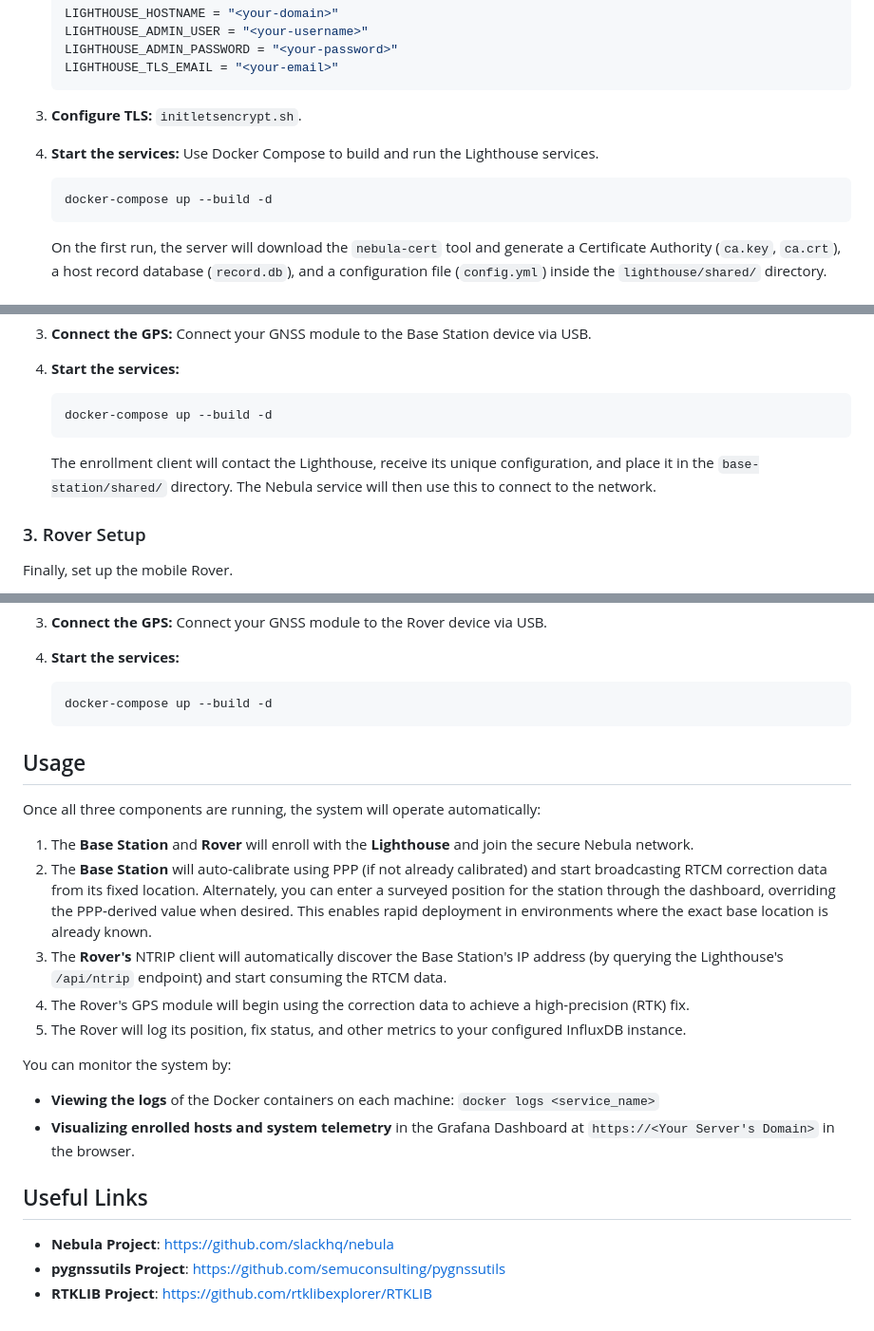
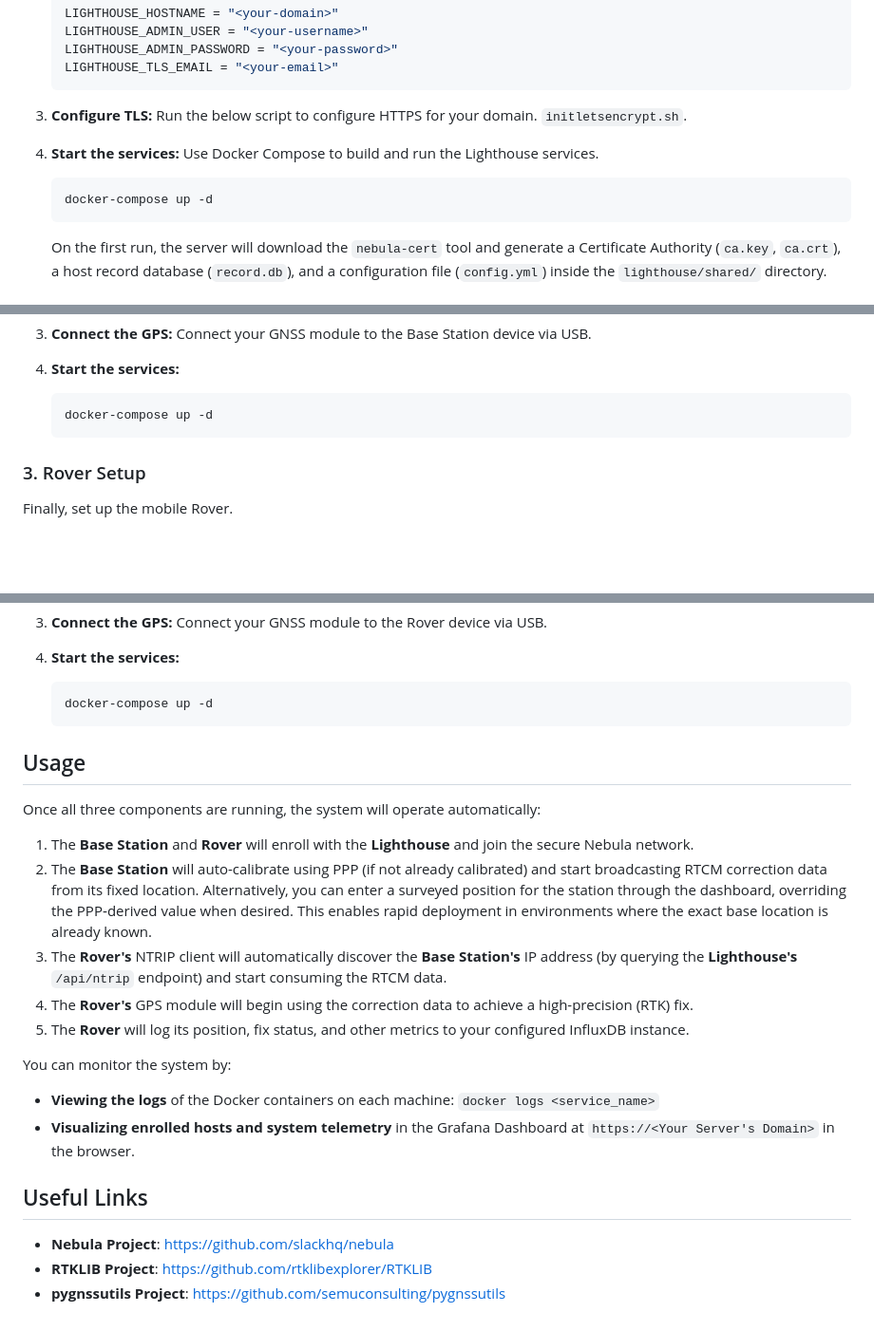
Before and after one commit to nnandrew/polaris, a Markdown page: README.md, 3 parts joined by grey strips. Shown at 95% size. Drawn GitHub-style; blank space fills up the shorter version.

Commit message:
docs update and actions tweak

````diff
--- a/README.md
+++ b/README.md
@@ -77,12 +83,13 @@ First, set up the central server.
     ```
 
 3.  **Configure TLS:**
+    Run the below script to configure HTTPS for your domain.
     `initletsencrypt.sh`.
 
 4.  **Start the services:**
     Use Docker Compose to build and run the Lighthouse services.
     ```bash
-    docker-compose up --build -d
+    docker-compose up -d
     ```
     On the first run, the server will download the `nebula-cert` tool and generate a Certificate Authority (`ca.key`, `ca.crt`), a host record database (`record.db`), and a configuration file (`config.yml`) inside the `lighthouse/shared/` directory.
 
@@ -106,9 +113,9 @@ Next, set up the stationary Base Station.
 
 4.  **Start the services:**
     ```bash
-    docker-compose up --build -d
+    docker-compose up -d
     ```
-    The enrollment client will contact the Lighthouse, receive its unique configuration, and place it in the `base-station/shared/` directory. The Nebula service will then use this to connect to the network.
+
 
 ### 3. Rover Setup
 Finally, set up the mobile Rover.
@@ -131,17 +138,17 @@ Finally, set up the mobile Rover.
 
 4.  **Start the services:**
     ```bash
-    docker-compose up --build -d
+    docker-compose up -d
     ```
 
 ## Usage
 
 Once all three components are running, the system will operate automatically:
 1.  The **Base Station** and **Rover** will enroll with the **Lighthouse** and join the secure Nebula network.
-2.  The **Base Station** will auto-calibrate using PPP (if not already calibrated) and start broadcasting RTCM correction data from its fixed location. Alternately, you can enter a surveyed position for the station through the dashboard, overriding the PPP‑derived value when desired. This enables rapid deployment in environments where the exact base location is already known.
-3.  The **Rover's** NTRIP client will automatically discover the Base Station's IP address (by querying the Lighthouse's `/api/ntrip` endpoint) and start consuming the RTCM data.
-4.  The Rover's GPS module will begin using the correction data to achieve a high-precision (RTK) fix.
-5.  The Rover will log its position, fix status, and other metrics to your configured InfluxDB instance.
+2.  The **Base Station** will auto-calibrate using PPP (if not already calibrated) and start broadcasting RTCM correction data from its fixed location. Alternatively, you can enter a surveyed position for the station through the dashboard, overriding the PPP‑derived value when desired. This enables rapid deployment in environments where the exact base location is already known.
+3.  The **Rover's** NTRIP client will automatically discover the **Base Station's** IP address (by querying the **Lighthouse's** `/api/ntrip` endpoint) and start consuming the RTCM data.
+4.  The **Rover's** GPS module will begin using the correction data to achieve a high-precision (RTK) fix.
+5.  The **Rover** will log its position, fix status, and other metrics to your configured InfluxDB instance.
 
 You can monitor the system by:
 -   **Viewing the logs** of the Docker containers on each machine: `docker logs <service_name>`
@@ -149,5 +156,5 @@ You can monitor the system by:
 
 ## Useful Links
 - **Nebula Project**: [https://github.com/slackhq/nebula](https://github.com/slackhq/nebula)
+- **RTKLIB Project**: [https://github.com/rtklibexplorer/RTKLIB](https://github.com/rtklibexplorer/RTKLIB)
 - **pygnssutils Project**: [https://github.com/semuconsulting/pygnssutils](https://github.com/semuconsulting/pygnssutils)
-- **RTKLIB Project**: [https://github.com/rtklibexplorer/RTKLIB](https://github.com/rtklibexplorer/RTKLIB)
````
Also changed, not shown: other parts of README.md (+9 -3 lines), docs/hw.png (added), docs/top.png (added), 5 other files.
